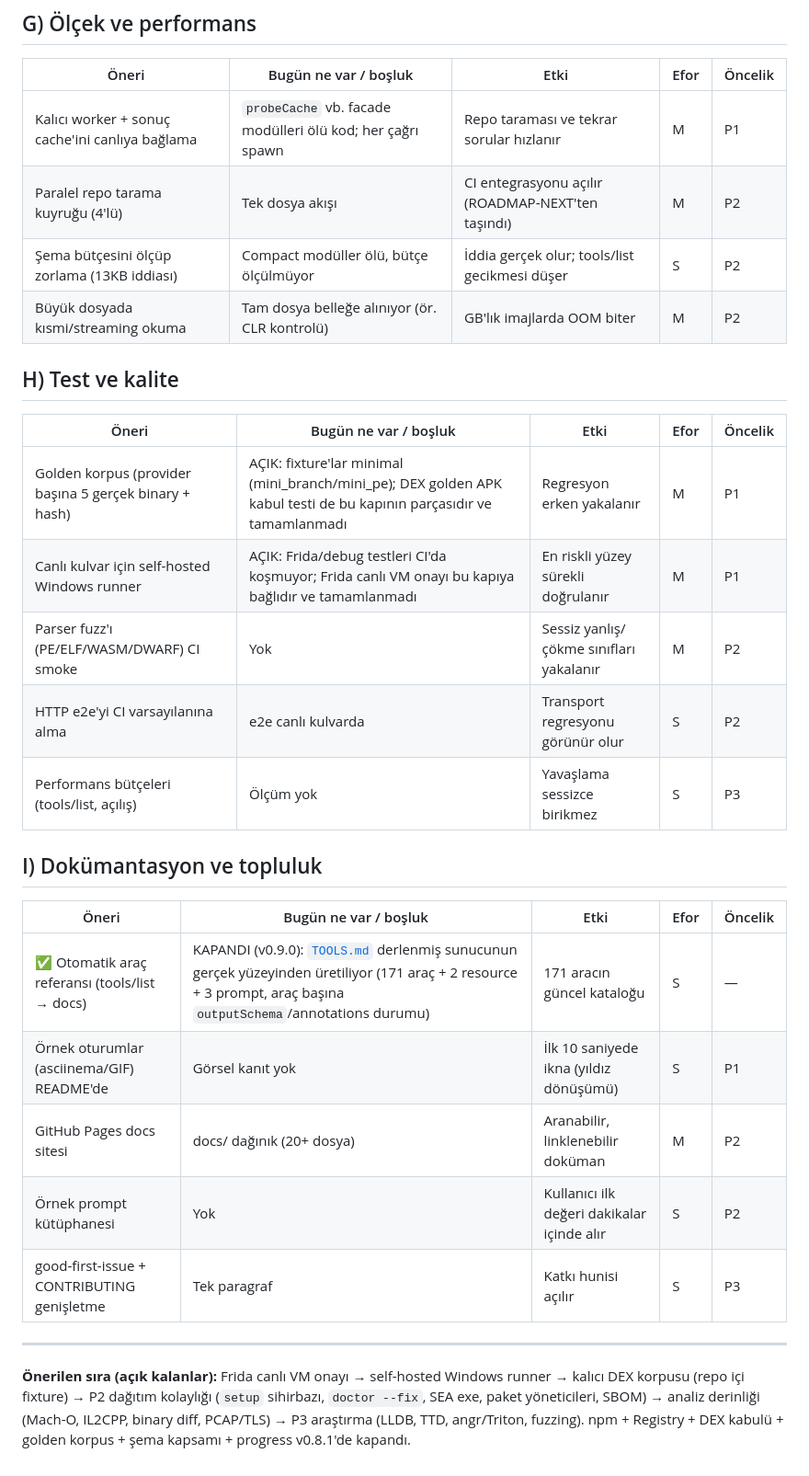
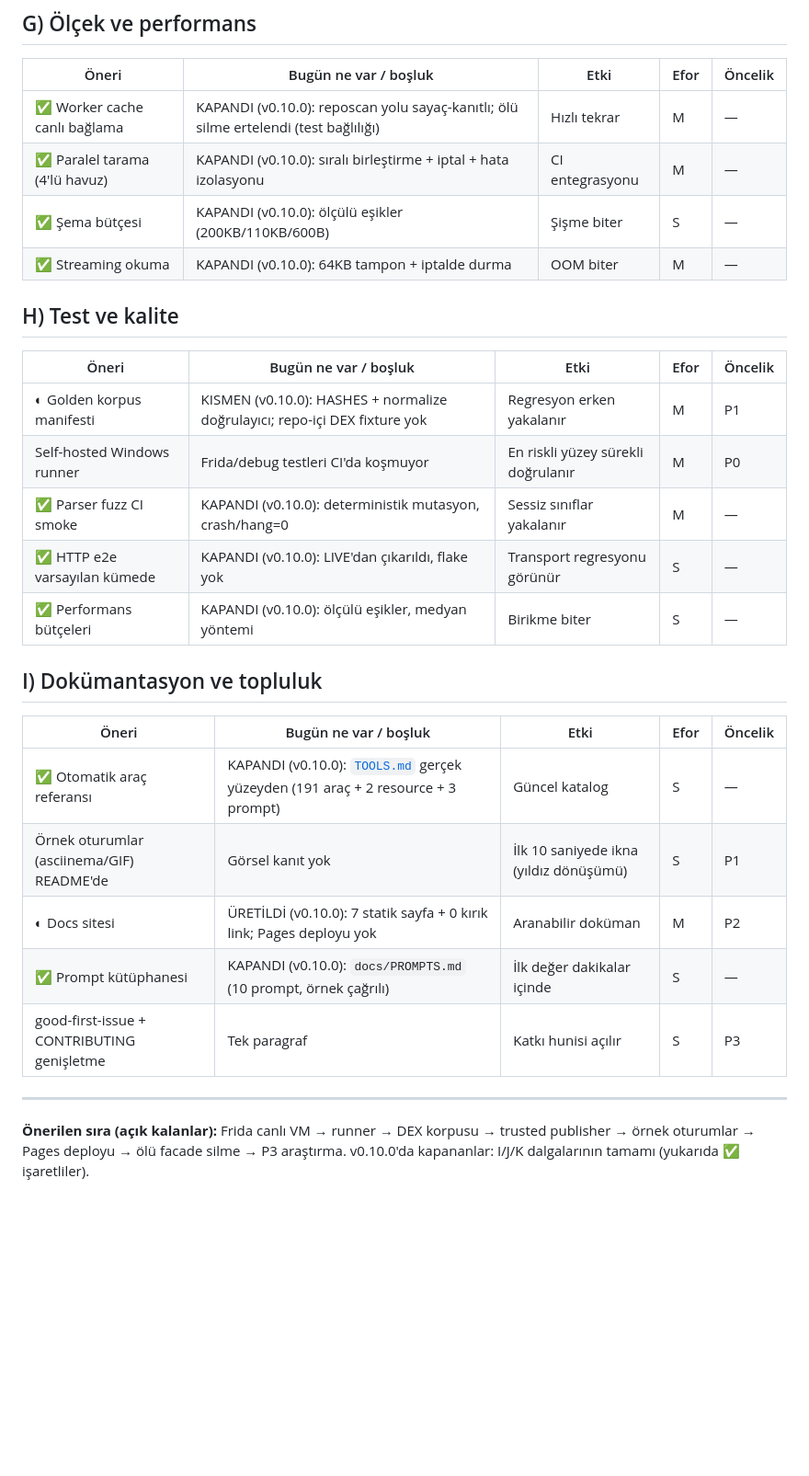
Before and after one commit to Alyhnte/Rea-Plus, a Markdown page: docs/ROADMAP.md, the part around one of its changes. Shown at 92% size. Drawn GitHub-style; blank space fills up the shorter version.

Commit message:
docs(roadmap): v0.10.0 gercek durumu, kapananlar + yeni buyuk plan

```diff
--- a/docs/ROADMAP.md
+++ b/docs/ROADMAP.md
@@ -104,35 +107,32 @@
 
 | Öneri | Bugün ne var / boşluk | Etki | Efor | Öncelik |
 |---|---|---|---|---|
-| Kalıcı worker + sonuç cache'ini canlıya bağlama | `probeCache` vb. facade modülleri ölü kod; her çağrı spawn | Repo taraması ve tekrar sorular hızlanır | M | P1 |
-| Paralel repo tarama kuyruğu (4'lü) | Tek dosya akışı | CI entegrasyonu açılır (ROADMAP-NEXT'ten taşındı) | M | P2 |
-| Şema bütçesini ölçüp zorlama (13KB iddiası) | Compact modüller ölü, bütçe ölçülmüyor | İddia gerçek olur; tools/list gecikmesi düşer | S | P2 |
-| Büyük dosyada kısmi/streaming okuma | Tam dosya belleğe alınıyor (ör. CLR kontrolü) | GB'lık imajlarda OOM biter | M | P2 |
+| ✅ Worker cache canlı bağlama | KAPANDI (v0.10.0): reposcan yolu sayaç-kanıtlı; ölü silme ertelendi (test bağlılığı) | Hızlı tekrar | M | — |
+| ✅ Paralel tarama (4'lü havuz) | KAPANDI (v0.10.0): sıralı birleştirme + iptal + hata izolasyonu | CI entegrasyonu | M | — |
+| ✅ Şema bütçesi | KAPANDI (v0.10.0): ölçülü eşikler (200KB/110KB/600B) | Şişme biter | S | — |
+| ✅ Streaming okuma | KAPANDI (v0.10.0): 64KB tampon + iptalde durma | OOM biter | M | — |
 
 ## H) Test ve kalite
 
 | Öneri | Bugün ne var / boşluk | Etki | Efor | Öncelik |
 |---|---|---|---|---|
-| Golden korpus (provider başına 5 gerçek binary + hash) | AÇIK: fixture'lar minimal (mini_branch/mini_pe); DEX golden APK kabul testi de bu kapının parçasıdır ve tamamlanmadı | Regresyon erken yakalanır | M | P1 |
-| Canlı kulvar için self-hosted Windows runner | AÇIK: Frida/debug testleri CI'da koşmuyor; Frida canlı VM onayı bu kapıya bağlıdır ve tamamlanmadı | En riskli yüzey sürekli doğrulanır | M | P1 |
-| Parser fuzz'ı (PE/ELF/WASM/DWARF) CI smoke | Yok | Sessiz yanlış/çökme sınıfları yakalanır | M | P2 |
-| HTTP e2e'yi CI varsayılanına alma | e2e canlı kulvarda | Transport regresyonu görünür olur | S | P2 |
-| Performans bütçeleri (tools/list, açılış) | Ölçüm yok | Yavaşlama sessizce birikmez | S | P3 |
+| ◐ Golden korpus manifesti | KISMEN (v0.10.0): HASHES + normalize doğrulayıcı; repo-içi DEX fixture yok | Regresyon erken yakalanır | M | P1 |
+| Self-hosted Windows runner | Frida/debug testleri CI'da koşmuyor | En riskli yüzey sürekli doğrulanır | M | P0 |
+| ✅ Parser fuzz CI smoke | KAPANDI (v0.10.0): deterministik mutasyon, crash/hang=0 | Sessiz sınıflar yakalanır | M | — |
+| ✅ HTTP e2e varsayılan kümede | KAPANDI (v0.10.0): LIVE'dan çıkarıldı, flake yok | Transport regresyonu görünür | S | — |
+| ✅ Performans bütçeleri | KAPANDI (v0.10.0): ölçülü eşikler, medyan yöntemi | Birikme biter | S | — |
 
 ## I) Dokümantasyon ve topluluk
 
 | Öneri | Bugün ne var / boşluk | Etki | Efor | Öncelik |
 |---|---|---|---|---|
-| ✅ Otomatik araç referansı (tools/list → docs) | KAPANDI (v0.9.0): [`TOOLS.md`](TOOLS.md) derlenmiş sunucunun gerçek yüzeyinden üretiliyor (171 araç + 2 resource + 3 prompt, araç başına `outputSchema`/annotations durumu) | 171 aracın güncel kataloğu | S | — |
+| ✅ Otomatik araç referansı | KAPANDI (v0.10.0): [`TOOLS.md`](TOOLS.md) gerçek yüzeyden (191 araç + 2 resource + 3 prompt) | Güncel katalog | S | — |
 | Örnek oturumlar (asciinema/GIF) README'de | Görsel kanıt yok | İlk 10 saniyede ikna (yıldız dönüşümü) | S | P1 |
-| GitHub Pages docs sitesi | docs/ dağınık (20+ dosya) | Aranabilir, linklenebilir doküman | M | P2 |
-| Örnek prompt kütüphanesi | Yok | Kullanıcı ilk değeri dakikalar içinde alır | S | P2 |
+| ◐ Docs sitesi | ÜRETİLDİ (v0.10.0): 7 statik sayfa + 0 kırık link; Pages deployu yok | Aranabilir doküman | M | P2 |
+| ✅ Prompt kütüphanesi | KAPANDI (v0.10.0): `docs/PROMPTS.md` (10 prompt, örnek çağrılı) | İlk değer dakikalar içinde | S | — |
 | good-first-issue + CONTRIBUTING genişletme | Tek paragraf | Katkı hunisi açılır | S | P3 |
 
 ---
 
-**Önerilen sıra (açık kalanlar):** Frida canlı VM onayı → self-hosted Windows runner →
-kalıcı DEX korpusu (repo içi fixture) → P2 dağıtım kolaylığı (`setup` sihirbazı,
-`doctor --fix`, SEA exe, paket yöneticileri, SBOM) → analiz derinliği (Mach-O,
-IL2CPP, binary diff, PCAP/TLS) → P3 araştırma (LLDB, TTD, angr/Triton, fuzzing).
-npm + Registry + DEX kabulü + golden korpus + şema kapsamı + progress v0.8.1'de kapandı.
+**Önerilen sıra (açık kalanlar):** Frida canlı VM → runner → DEX korpusu → trusted publisher → örnek oturumlar → Pages deployu → ölü facade silme → P3 araştırma.
+v0.10.0'da kapananlar: I/J/K dalgalarının tamamı (yukarıda ✅ işaretliler).
```
Also changed, not shown: other parts of docs/ROADMAP.md (+57 -54 lines).
